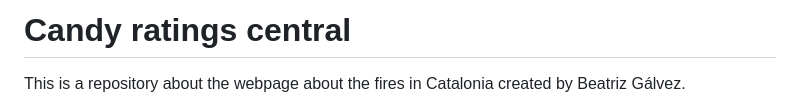
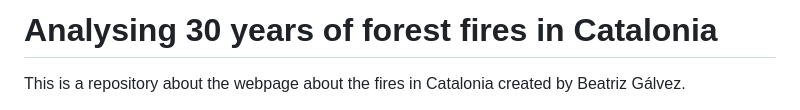
Before and after one commit to journadata/FireCat, a Markdown page: README.md, the part around the change. Drawn GitHub-style.

```diff
--- a/README.md
+++ b/README.md
@@ -1,4 +1,4 @@
-# Candy ratings central
+# Analysing 30 years of forest fires in Catalonia
 
 This is a repository about the webpage about the fires in Catalonia created by Beatriz Gálvez.
 
```
